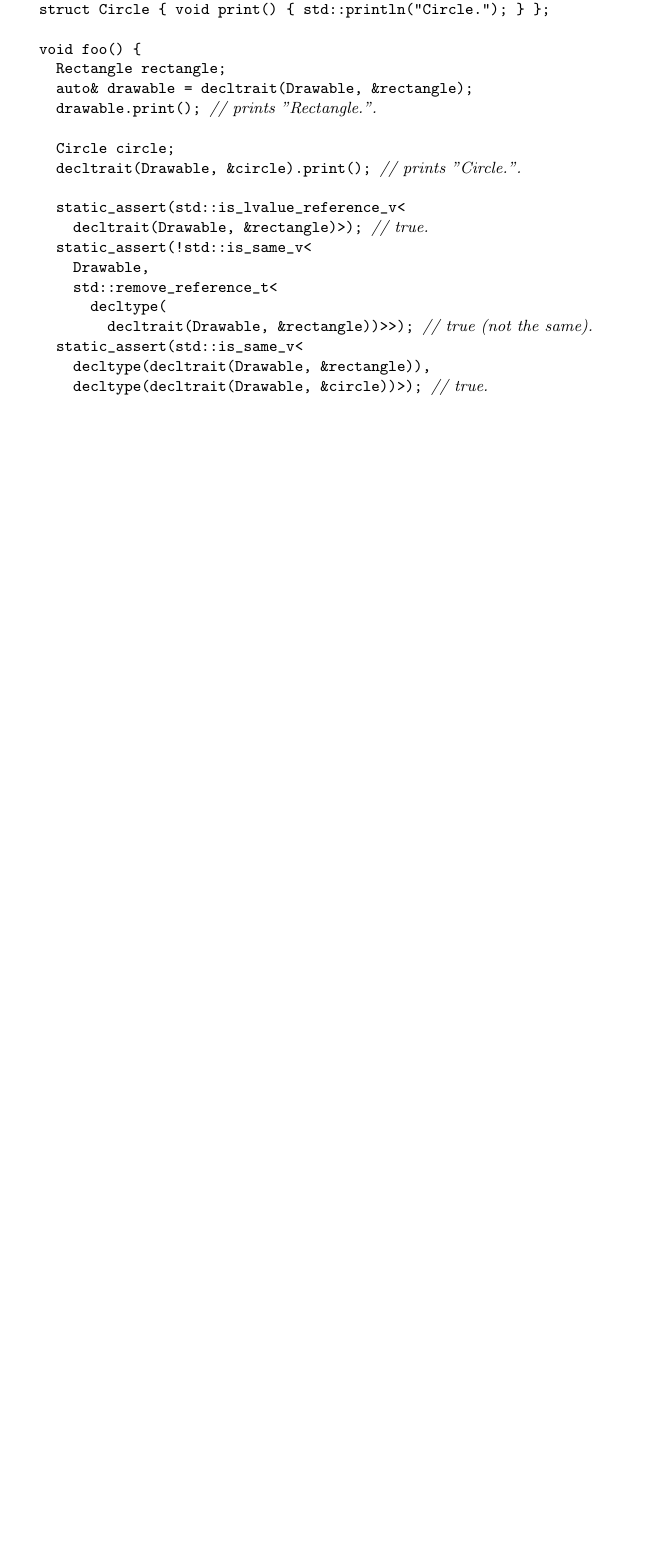
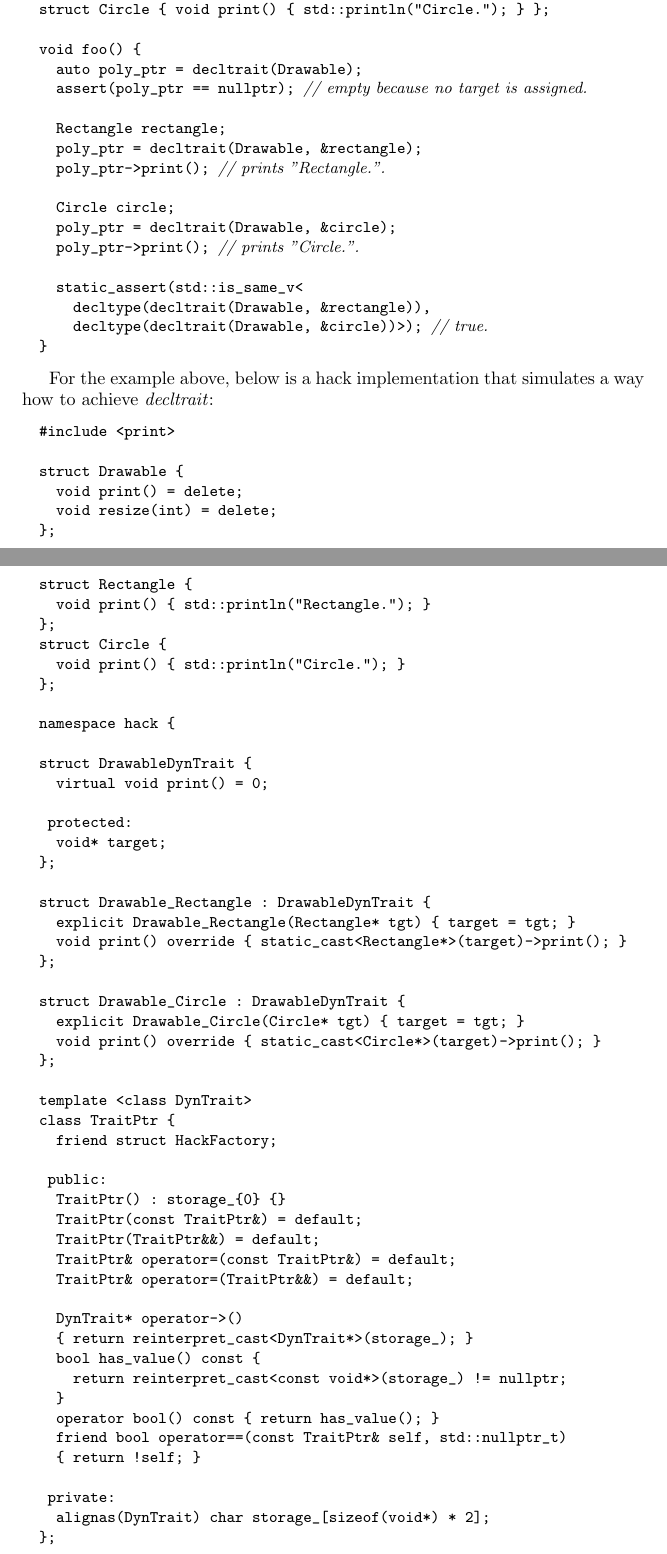
Before and after one commit to tian-lt-personal/wg21, a LaTeX document (doc/floatideas/decltrait.tex): part of page 2 of 2 before the commit and two parts of pages 2 and 3 of 4 after it, the two joined at a grey line, cut so that both start at the same text, the shorter picture padded with empty space. Compiled offline with pdfLaTeX.

Commit message:
update decltrait

```diff
--- a/doc/floatideas/decltrait.tex
+++ b/doc/floatideas/decltrait.tex
@@ -57,20 +61,17 @@ struct Rectangle { void print() { std::println("Rectangle."); } };
 struct Circle { void print() { std::println("Circle."); } };
 
 void foo() {
+  auto poly_ptr = decltrait(Drawable);
+  assert(poly_ptr == nullptr); // empty because no target is assigned.
+
   Rectangle rectangle;
-  auto& drawable = decltrait(Drawable, &rectangle);
-  drawable.print(); // prints "Rectangle.".
+  poly_ptr = decltrait(Drawable, &rectangle);
+  poly_ptr->print(); // prints "Rectangle.".
 
   Circle circle;
-  decltrait(Drawable, &circle).print(); // prints "Circle.".
+  poly_ptr = decltrait(Drawable, &circle);
+  poly_ptr->print(); // prints "Circle.".
 
-  static_assert(std::is_lvalue_reference_v<
-    decltrait(Drawable, &rectangle)>); // true.
-  static_assert(!std::is_same_v<
-    Drawable,
-    std::remove_reference_t<
-      decltype(
-        decltrait(Drawable, &rectangle))>>); // true (not the same).
   static_assert(std::is_same_v<
     decltype(decltrait(Drawable, &rectangle)),
     decltype(decltrait(Drawable, &circle))>); // true.
@@ -78,3 +79,62 @@ void foo() {
 \end{codeblock}
 
 
+For the example above, below is a hack implementation that simulates a way how to achieve \textit{decltrait}:
+\begin{codeblock}
+#include <print>
+
+struct Drawable {
+  void print() = delete;
+  void resize(int) = delete;
+};
+struct Rectangle {
+  void print() { std::println("Rectangle."); }
+};
+struct Circle {
+  void print() { std::println("Circle."); }
+};
+
+namespace hack {
+
+struct DrawableDynTrait {
+  virtual void print() = 0;
+
+ protected:
+  void* target;
+};
+
+struct Drawable_Rectangle : DrawableDynTrait {
+  explicit Drawable_Rectangle(Rectangle* tgt) { target = tgt; }
+  void print() override { static_cast<Rectangle*>(target)->print(); }
+};
+
+struct Drawable_Circle : DrawableDynTrait {
+  explicit Drawable_Circle(Circle* tgt) { target = tgt; }
+  void print() override { static_cast<Circle*>(target)->print(); }
+};
+
+template <class DynTrait>
+class TraitPtr {
+  friend struct HackFactory;
+
+ public:
+  TraitPtr() : storage_{0} {}
+  TraitPtr(const TraitPtr&) = default;
+  TraitPtr(TraitPtr&&) = default;
+  TraitPtr& operator=(const TraitPtr&) = default;
+  TraitPtr& operator=(TraitPtr&&) = default;
+
+  DynTrait* operator->()
+  { return reinterpret_cast<DynTrait*>(storage_); }
+  bool has_value() const {
+    return reinterpret_cast<const void*>(storage_) != nullptr;
+  }
+  operator bool() const { return has_value(); }
+  friend bool operator==(const TraitPtr& self, std::nullptr_t)
+  { return !self; }
+
+ private:
+  alignas(DynTrait) char storage_[sizeof(void*) * 2];
+};
+
+struct HackFactory {
```
Also changed, not shown: doc/floatideas/decltrait.tex (35 more changed lines), 1 other file.
